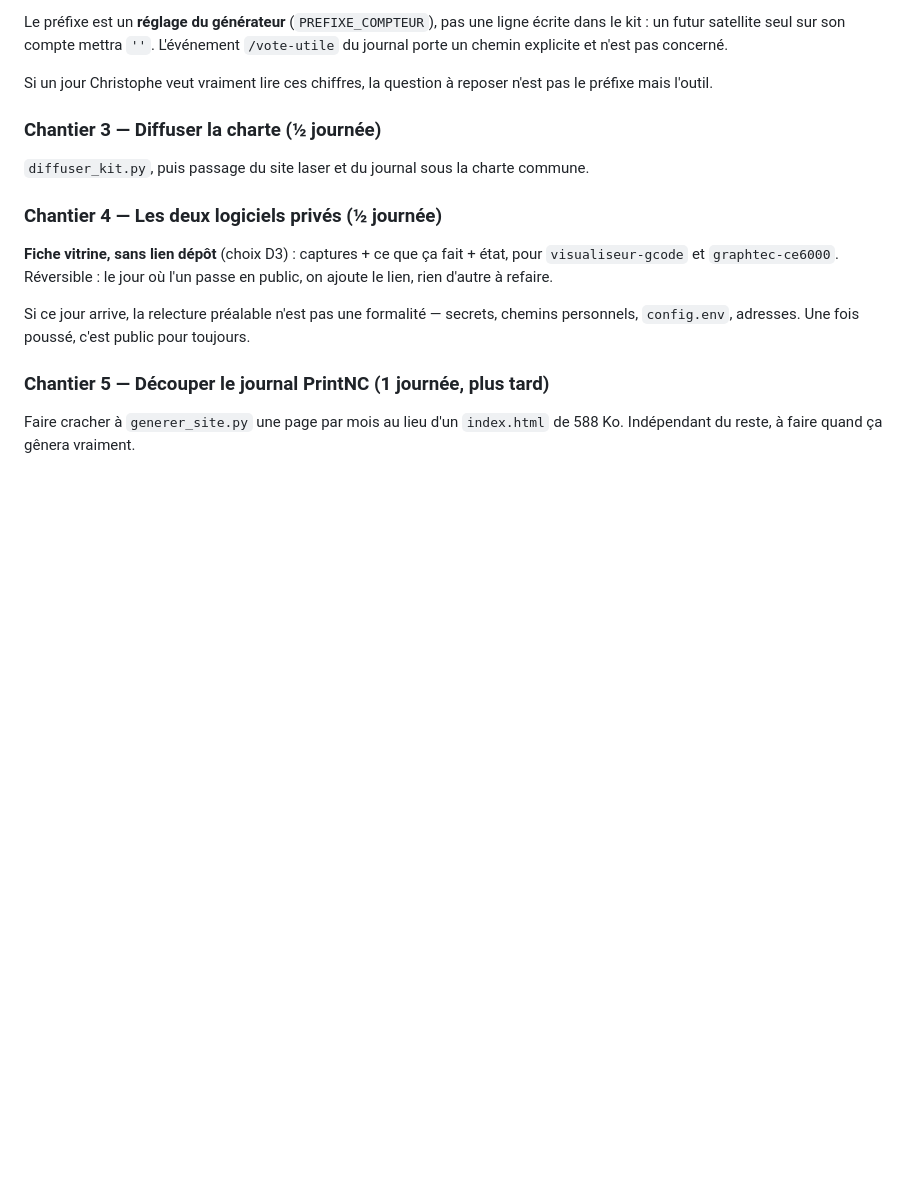
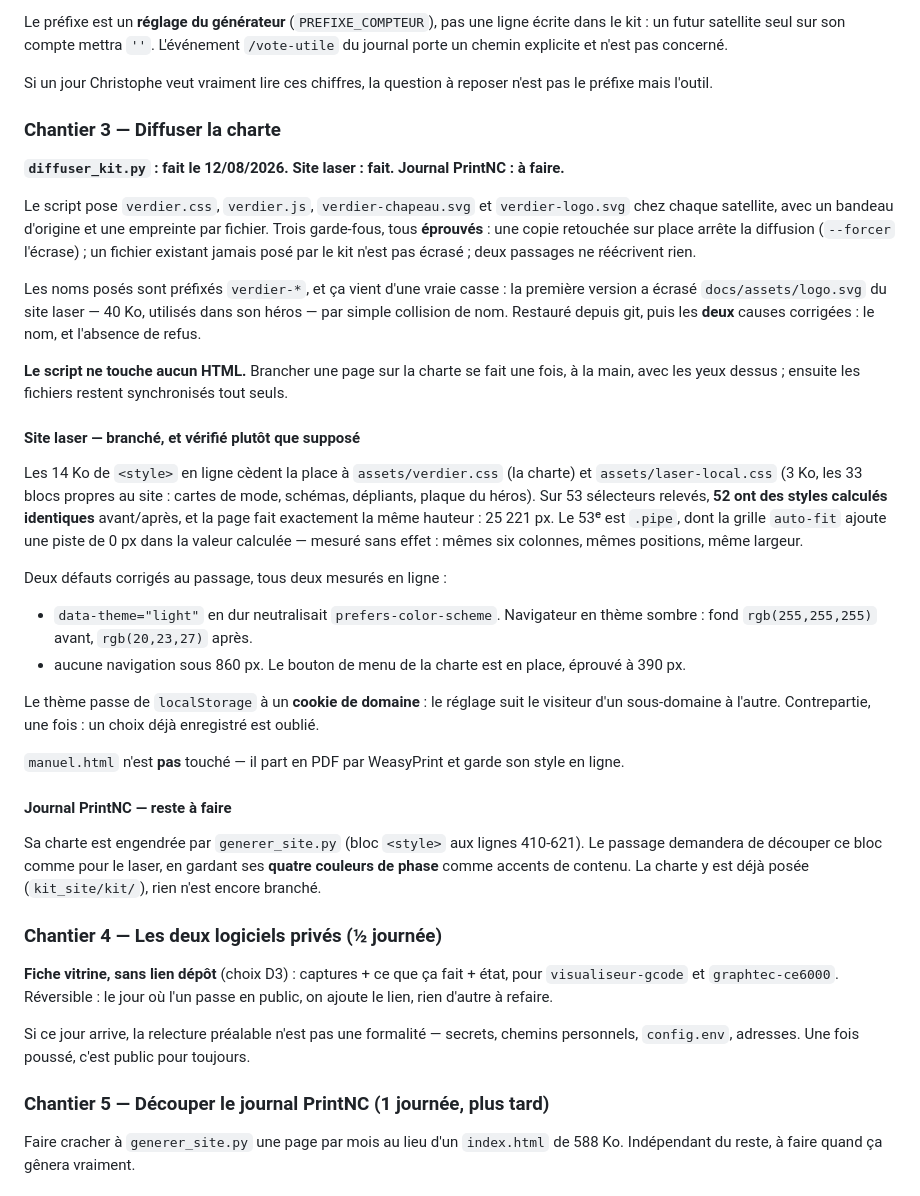
Before and after one commit to atelierduverdier/site, a Markdown page: PLAN.md, the part around the change. Rendered like a GitHub page; blank space fills up the shorter version.

Commit message:
PLAN : chantier 3 à moitié — le script et le site laser sont faits

```diff
--- a/PLAN.md
+++ b/PLAN.md
@@ -361,8 +361,49 @@ porte un chemin explicite et n'est pas concerné.
 Si un jour Christophe veut vraiment lire ces chiffres, la question à reposer n'est pas le
 préfixe mais l'outil.
 
-### Chantier 3 — Diffuser la charte (½ journée)
-`diffuser_kit.py`, puis passage du site laser et du journal sous la charte commune.
+### Chantier 3 — Diffuser la charte
+**`diffuser_kit.py` : fait le 12/08/2026. Site laser : fait. Journal PrintNC : à faire.**
+
+Le script pose `verdier.css`, `verdier.js`, `verdier-chapeau.svg` et `verdier-logo.svg` chez
+chaque satellite, avec un bandeau d'origine et une empreinte par fichier. Trois garde-fous,
+tous **éprouvés** : une copie retouchée sur place arrête la diffusion (`--forcer` l'écrase) ;
+un fichier existant jamais posé par le kit n'est pas écrasé ; deux passages ne réécrivent rien.
+
+Les noms posés sont préfixés `verdier-*`, et ça vient d'une vraie casse : la première version
+a écrasé `docs/assets/logo.svg` du site laser — 40 Ko, utilisés dans son héros — par simple
+collision de nom. Restauré depuis git, puis les **deux** causes corrigées : le nom, et
+l'absence de refus.
+
+**Le script ne touche aucun HTML.** Brancher une page sur la charte se fait une fois, à la
+main, avec les yeux dessus ; ensuite les fichiers restent synchronisés tout seuls.
+
+#### Site laser — branché, et vérifié plutôt que supposé
+
+Les 14 Ko de `<style>` en ligne cèdent la place à `assets/verdier.css` (la charte) et
+`assets/laser-local.css` (3 Ko, les 33 blocs propres au site : cartes de mode, schémas,
+dépliants, plaque du héros). Sur 53 sélecteurs relevés, **52 ont des styles calculés
+identiques** avant/après, et la page fait exactement la même hauteur : 25 221 px. Le 53ᵉ est
+`.pipe`, dont la grille `auto-fit` ajoute une piste de 0 px dans la valeur calculée — mesuré
+sans effet : mêmes six colonnes, mêmes positions, même largeur.
+
+Deux défauts corrigés au passage, tous deux mesurés en ligne :
+
+- `data-theme="light"` en dur neutralisait `prefers-color-scheme`. Navigateur en thème
+  sombre : fond `rgb(255,255,255)` avant, `rgb(20,23,27)` après.
+- aucune navigation sous 860 px. Le bouton de menu de la charte est en place, éprouvé à
+  390 px.
+
+Le thème passe de `localStorage` à un **cookie de domaine** : le réglage suit le visiteur
+d'un sous-domaine à l'autre. Contrepartie, une fois : un choix déjà enregistré est oublié.
+
+`manuel.html` n'est **pas** touché — il part en PDF par WeasyPrint et garde son style en ligne.
+
+#### Journal PrintNC — reste à faire
+
+Sa charte est engendrée par `generer_site.py` (bloc `<style>` aux lignes 410-621). Le passage
+demandera de découper ce bloc comme pour le laser, en gardant ses **quatre couleurs de phase**
+comme accents de contenu. La charte y est déjà posée (`kit_site/kit/`), rien n'est encore
+branché.
 
 ### Chantier 4 — Les deux logiciels privés (½ journée)
 **Fiche vitrine, sans lien dépôt** (choix D3) : captures + ce que ça fait + état, pour
```
